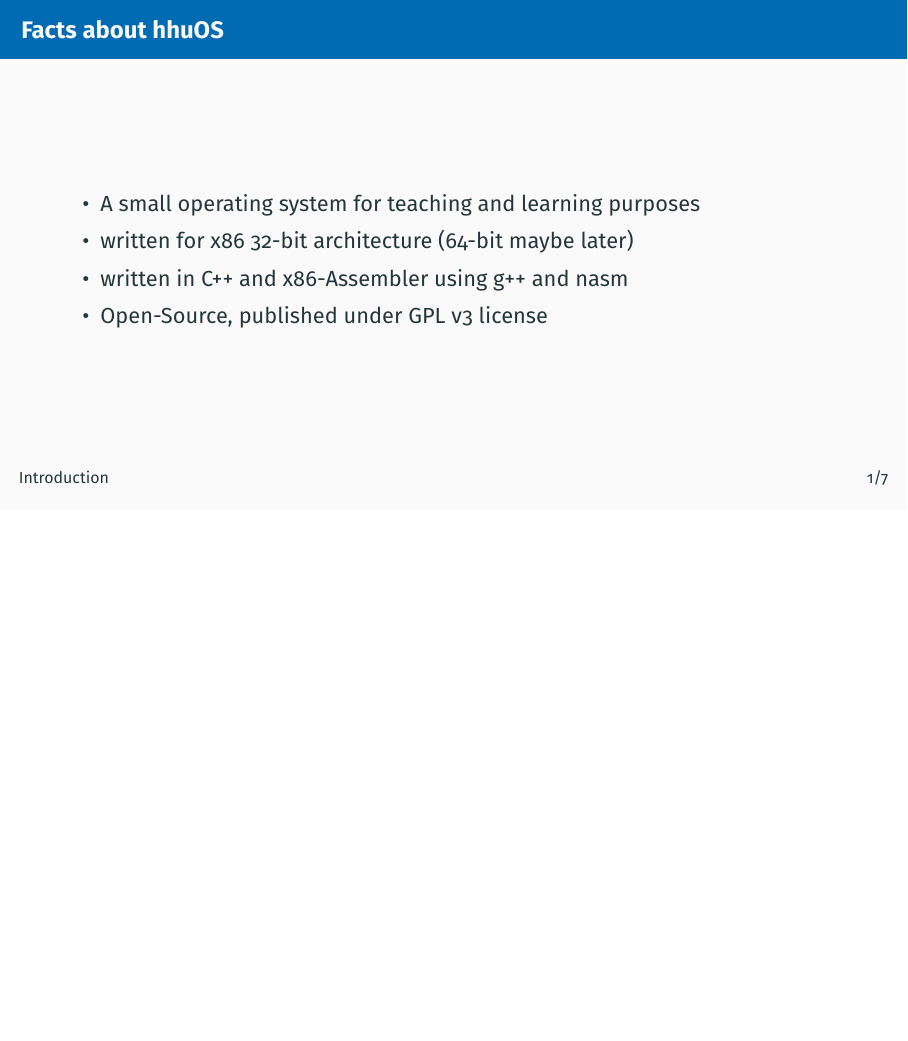
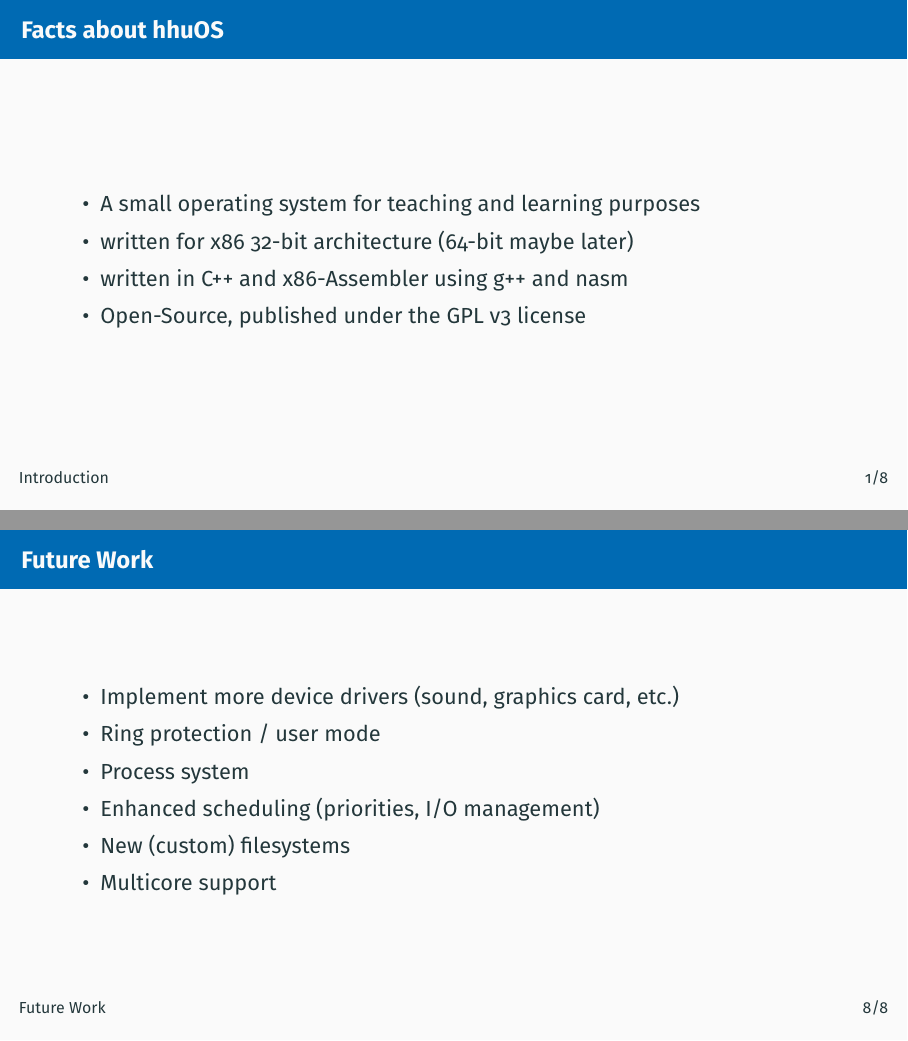
Before and after one commit to hhuOS/Slides, LaTeX slides (presentation.tex, which reads sections/todo.tex): page 3 of 12 before the commit and pages 3 and 13 of 14 after it, the two joined at a grey line, the shorter picture padded with empty space. The pictures show the PDF file presentation.pdf that the author committed with the source.

Commit message:
Add todo section

```diff
--- /dev/null
+++ b/sections/todo.tex
@@ -0,0 +1,12 @@
+\section{Future Work}
+
+\begin{frame}{Future Work}
+\begin{itemize}
+	\item Implement more device drivers (sound, graphics card, etc.)
+	\item Ring protection / user mode
+	\item Process system
+	\item Enhanced scheduling (priorities, I/O management)
+	\item New (custom) filesystems
+	\item Multicore support
+\end{itemize}
+\end{frame}
```
Also changed, not shown: presentation.tex (+1 -0 lines), presentation.pdf.
